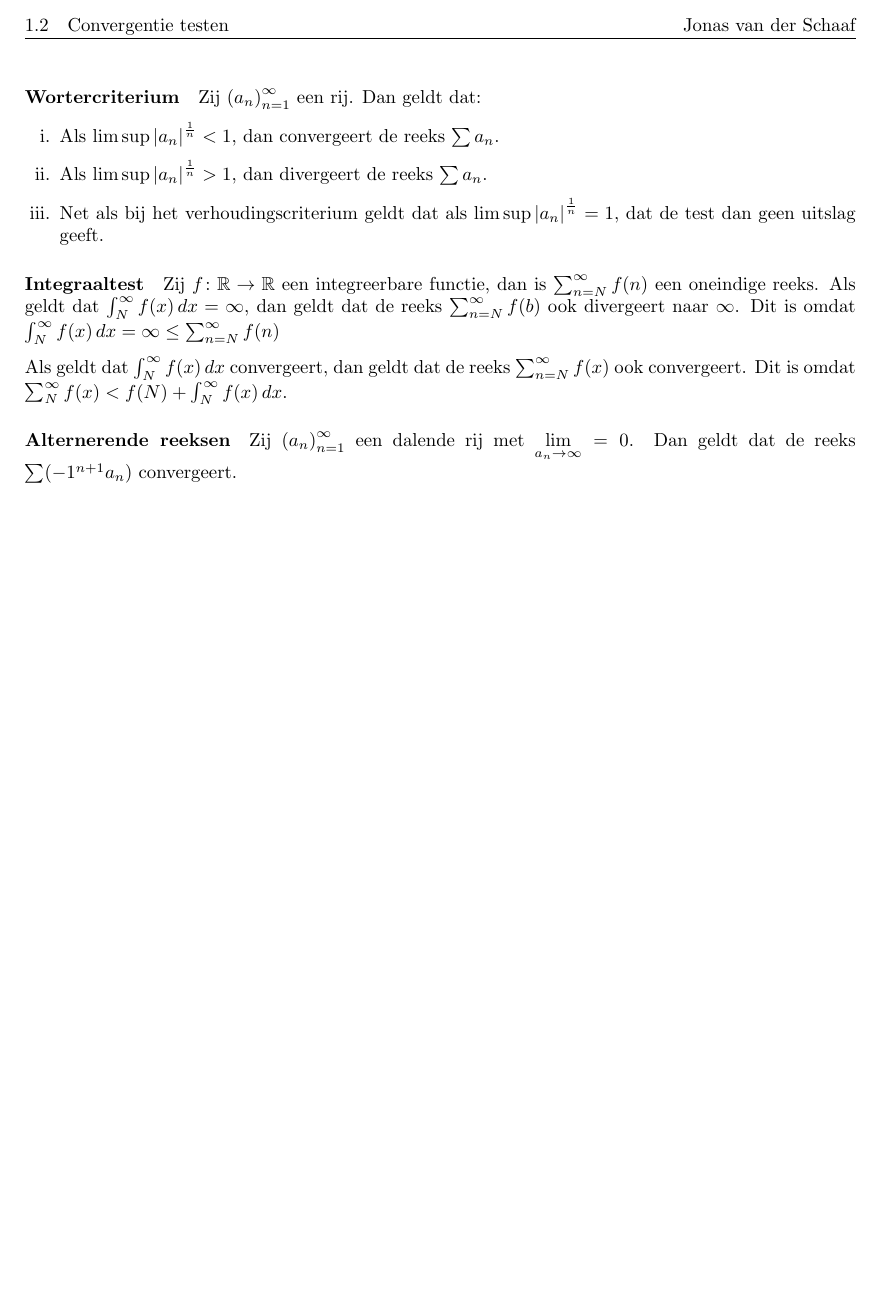
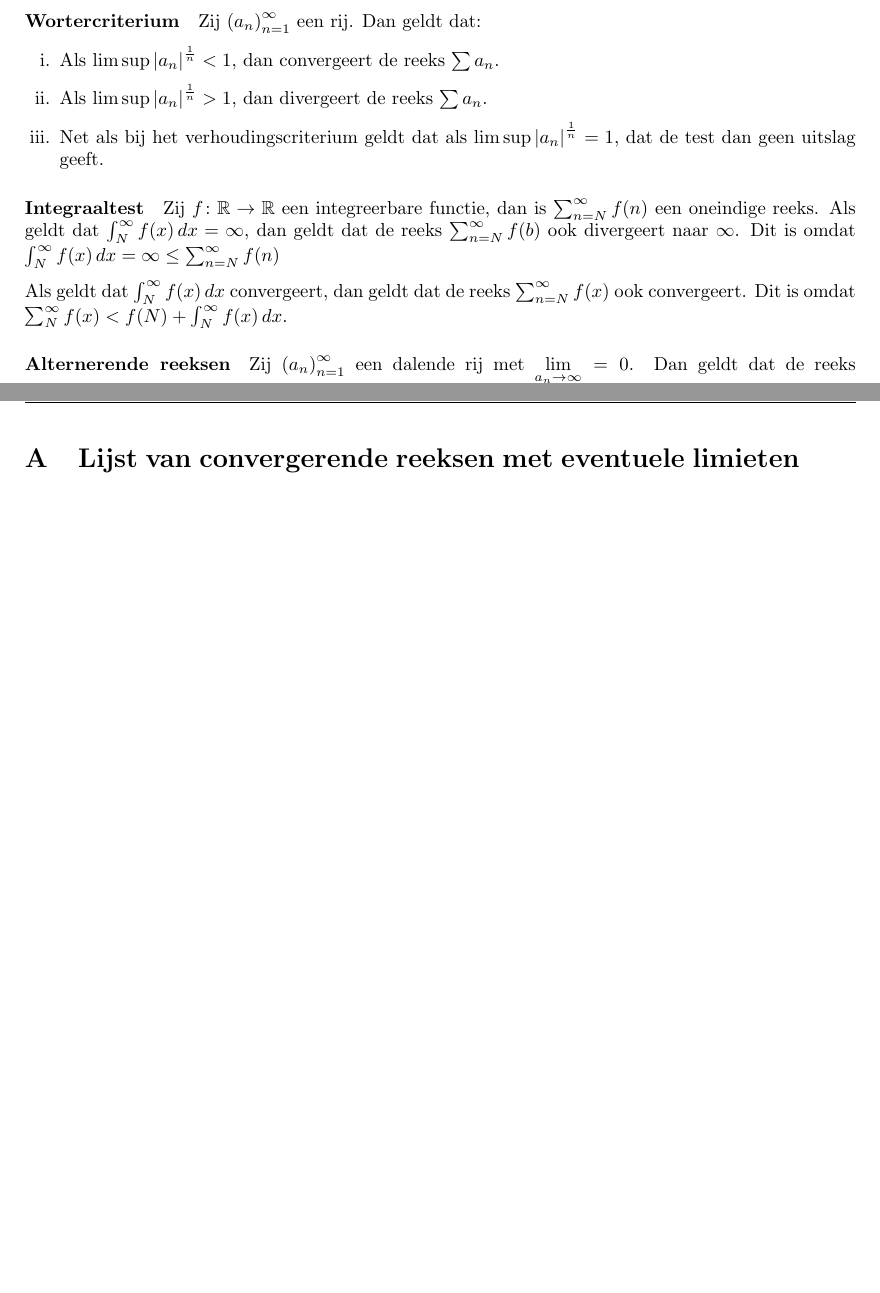
Before and after one commit to jonasvanderschaaf/samenvattingen, a LaTeX document (Analyse2/main.tex, which reads Analyse2/ReeksLijst.tex): part of page 3 of 3 before the commit and two parts of pages 3 and 4 of 4 after it, the two joined at a grey line, cut at the place of the change, the shorter picture padded with empty space. Compiled offline with pdfLaTeX.

Commit message:
Add an appendix with a list of converging series

```diff
--- /dev/null
+++ b/Analyse2/ReeksLijst.tex
@@ -0,0 +1 @@
+\secnewpage{Lijst van convergerende reeksen met eventuele limieten}
--- a/Analyse2/main.tex
+++ b/Analyse2/main.tex
@@ -68,4 +68,7 @@
     \tableofcontents
 
     \input{ConvReeks.tex}
+
+    \appendix
+    \input{ReeksLijst.tex}
 \end{document}
```
